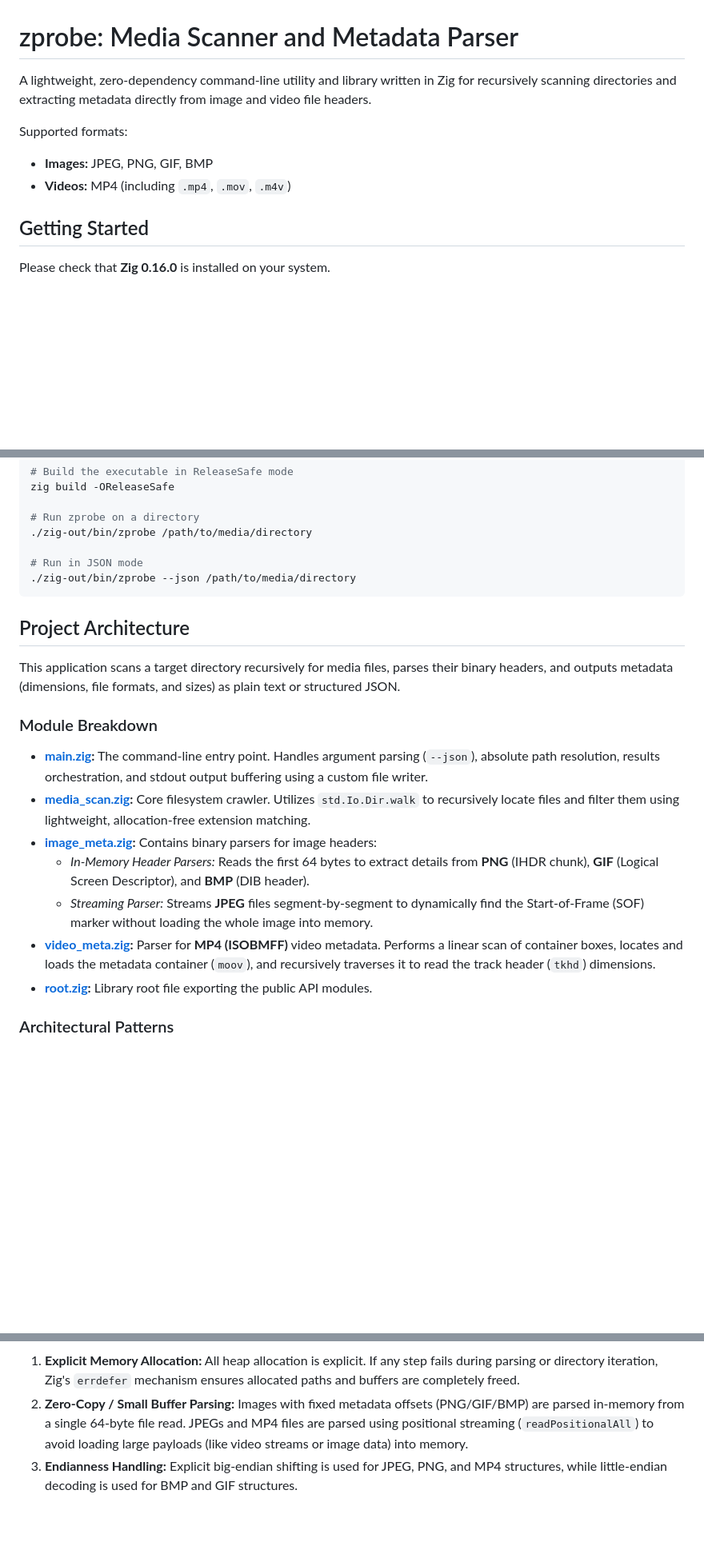
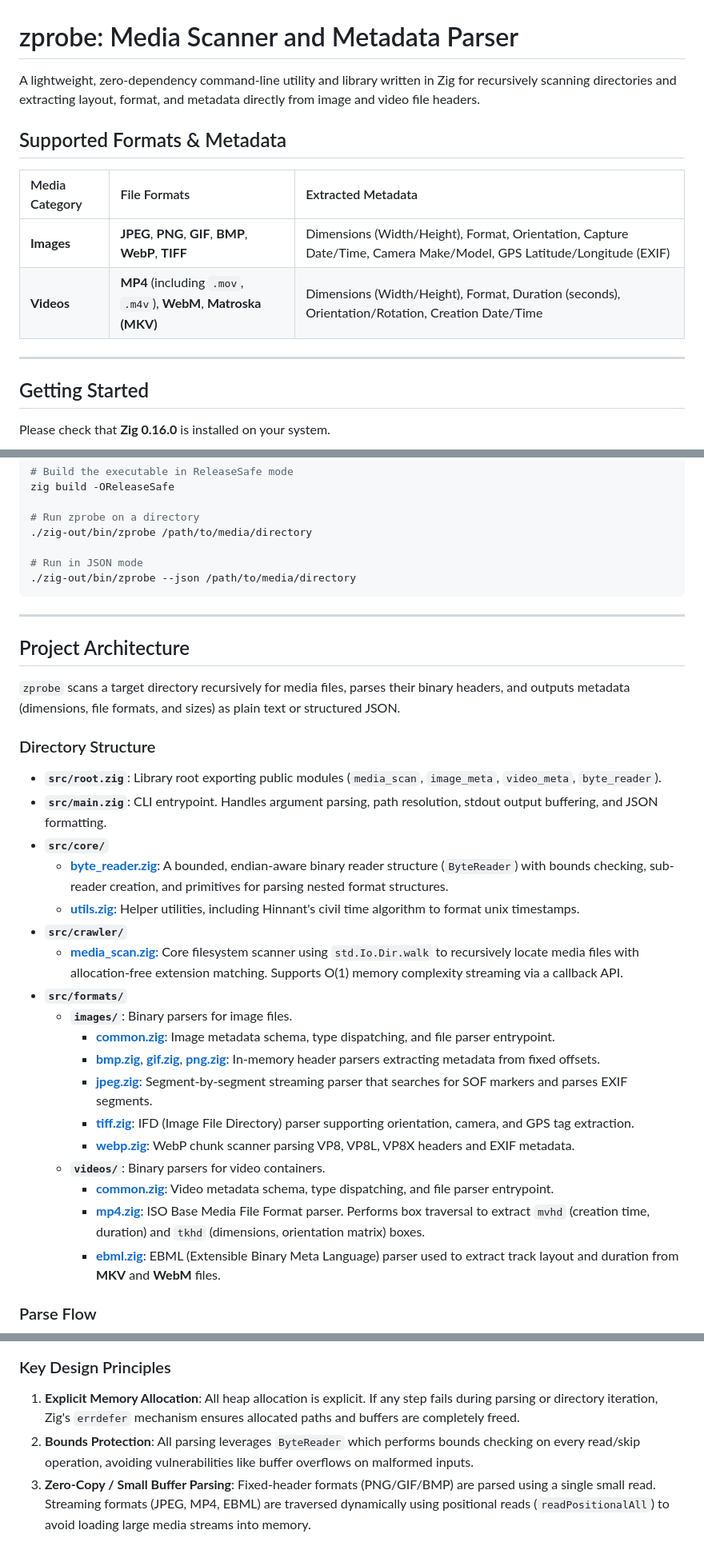
Before and after one commit to huangsam/zprobe, a Markdown page: README.md, 3 parts joined by grey strips. Shown at 80% size. GitHub-like rendering; blank space fills up the shorter version.

Commit message:
Update README with latest info

````diff
--- a/README.md
+++ b/README.md
@@ -1,11 +1,15 @@
 # zprobe: Media Scanner and Metadata Parser
 
-A lightweight, zero-dependency command-line utility and library written in Zig for recursively scanning directories and extracting metadata directly from image and video file headers.
+A lightweight, zero-dependency command-line utility and library written in Zig for recursively scanning directories and extracting layout, format, and metadata directly from image and video file headers.
 
-Supported formats:
+## Supported Formats & Metadata
 
-* **Images:** JPEG, PNG, GIF, BMP
-* **Videos:** MP4 (including `.mp4`, `.mov`, `.m4v`)
+| Media Category | File Formats | Extracted Metadata |
+| :--- | :--- | :--- |
+| **Images** | **JPEG**, **PNG**, **GIF**, **BMP**, **WebP**, **TIFF** | Dimensions (Width/Height), Format, Orientation, Capture Date/Time, Camera Make/Model, GPS Latitude/Longitude (EXIF) |
+| **Videos** | **MP4** (including `.mov`, `.m4v`), **WebM**, **Matroska (MKV)** | Dimensions (Width/Height), Format, Duration (seconds), Orientation/Rotation, Creation Date/Time |
+
+---
 
 ## Getting Started
 
@@ -25,21 +29,34 @@ zig build -OReleaseSafe
 ./zig-out/bin/zprobe --json /path/to/media/directory
 ```
 
+---
+
 ## Project Architecture
 
-This application scans a target directory recursively for media files, parses their binary headers, and outputs metadata (dimensions, file formats, and sizes) as plain text or structured JSON.
+`zprobe` scans a target directory recursively for media files, parses their binary headers, and outputs metadata (dimensions, file formats, and sizes) as plain text or structured JSON.
 
-### Module Breakdown
+### Directory Structure
 
-* **[main.zig](src/main.zig):** The command-line entry point. Handles argument parsing (`--json`), absolute path resolution, results orchestration, and stdout output buffering using a custom file writer.
-* **[media_scan.zig](src/media_scan.zig):** Core filesystem crawler. Utilizes `std.Io.Dir.walk` to recursively locate files and filter them using lightweight, allocation-free extension matching.
-* **[image_meta.zig](src/image_meta.zig):** Contains binary parsers for image headers:
-    * *In-Memory Header Parsers:* Reads the first 64 bytes to extract details from **PNG** (IHDR chunk), **GIF** (Logical Screen Descriptor), and **BMP** (DIB header).
-    * *Streaming Parser:* Streams **JPEG** files segment-by-segment to dynamically find the Start-of-Frame (SOF) marker without loading the whole image into memory.
-* **[video_meta.zig](src/video_meta.zig):** Parser for **MP4 (ISOBMFF)** video metadata. Performs a linear scan of container boxes, locates and loads the metadata container (`moov`), and recursively traverses it to read the track header (`tkhd`) dimensions.
-* **[root.zig](src/root.zig):** Library root file exporting the public API modules.
+* **`src/root.zig`**: Library root exporting public modules (`media_scan`, `image_meta`, `video_meta`, `byte_reader`).
+* **`src/main.zig`**: CLI entrypoint. Handles argument parsing, path resolution, stdout output buffering, and JSON formatting.
+* **`src/core/`**
+  * **[byte_reader.zig](src/core/byte_reader.zig)**: A bounded, endian-aware binary reader structure (`ByteReader`) with bounds checking, sub-reader creation, and primitives for parsing nested format structures.
+  * **[utils.zig](src/core/utils.zig)**: Helper utilities, including Hinnant's civil time algorithm to format unix timestamps.
+* **`src/crawler/`**
+  * **[media_scan.zig](src/crawler/media_scan.zig)**: Core filesystem scanner using `std.Io.Dir.walk` to recursively locate media files with allocation-free extension matching. Supports O(1) memory complexity streaming via a callback API.
+* **`src/formats/`**
+  * **`images/`**: Binary parsers for image files.
+    * **[common.zig](src/formats/images/common.zig)**: Image metadata schema, type dispatching, and file parser entrypoint.
+    * **[bmp.zig](src/formats/images/bmp.zig)**, **[gif.zig](src/formats/images/gif.zig)**, **[png.zig](src/formats/images/png.zig)**: In-memory header parsers extracting metadata from fixed offsets.
+    * **[jpeg.zig](src/formats/images/jpeg.zig)**: Segment-by-segment streaming parser that searches for SOF markers and parses EXIF segments.
+    * **[tiff.zig](src/formats/images/tiff.zig)**: IFD (Image File Directory) parser supporting orientation, camera, and GPS tag extraction.
+    * **[webp.zig](src/formats/images/webp.zig)**: WebP chunk scanner parsing VP8, VP8L, VP8X headers and EXIF metadata.
+  * **`videos/`**: Binary parsers for video containers.
+    * **[common.zig](src/formats/videos/common.zig)**: Video metadata schema, type dispatching, and file parser entrypoint.
+    * **[mp4.zig](src/formats/videos/mp4.zig)**: ISO Base Media File Format parser. Performs box traversal to extract `mvhd` (creation time, duration) and `tkhd` (dimensions, orientation matrix) boxes.
+    * **[ebml.zig](src/formats/videos/ebml.zig)**: EBML (Extensible Binary Meta Language) parser used to extract track layout and duration from **MKV** and **WebM** files.
 
-### Architectural Patterns
+### Parse Flow
 
 ```mermaid
 flowchart TD
@@ -61,5 +82,7 @@ flowchart TD
 ```
 
-1. **Explicit Memory Allocation:** All heap allocation is explicit. If any step fails during parsing or directory iteration, Zig's `errdefer` mechanism ensures allocated paths and buffers are completely freed.
-2. **Zero-Copy / Small Buffer Parsing:** Images with fixed metadata offsets (PNG/GIF/BMP) are parsed in-memory from a single 64-byte file read. JPEGs and MP4 files are parsed using positional streaming (`readPositionalAll`) to avoid loading large payloads (like video streams or image data) into memory.
-3. **Endianness Handling:** Explicit big-endian shifting is used for JPEG, PNG, and MP4 structures, while little-endian decoding is used for BMP and GIF structures.
+### Key Design Principles
+
+1. **Explicit Memory Allocation**: All heap allocation is explicit. If any step fails during parsing or directory iteration, Zig's `errdefer` mechanism ensures allocated paths and buffers are completely freed.
+2. **Bounds Protection**: All parsing leverages `ByteReader` which performs bounds checking on every read/skip operation, avoiding vulnerabilities like buffer overflows on malformed inputs.
+3. **Zero-Copy / Small Buffer Parsing**: Fixed-header formats (PNG/GIF/BMP) are parsed using a single small read. Streaming formats (JPEG, MP4, EBML) are traversed dynamically using positional reads (`readPositionalAll`) to avoid loading large media streams into memory.
````
Also changed, not shown: other parts of README.md (+12 -8 lines).
